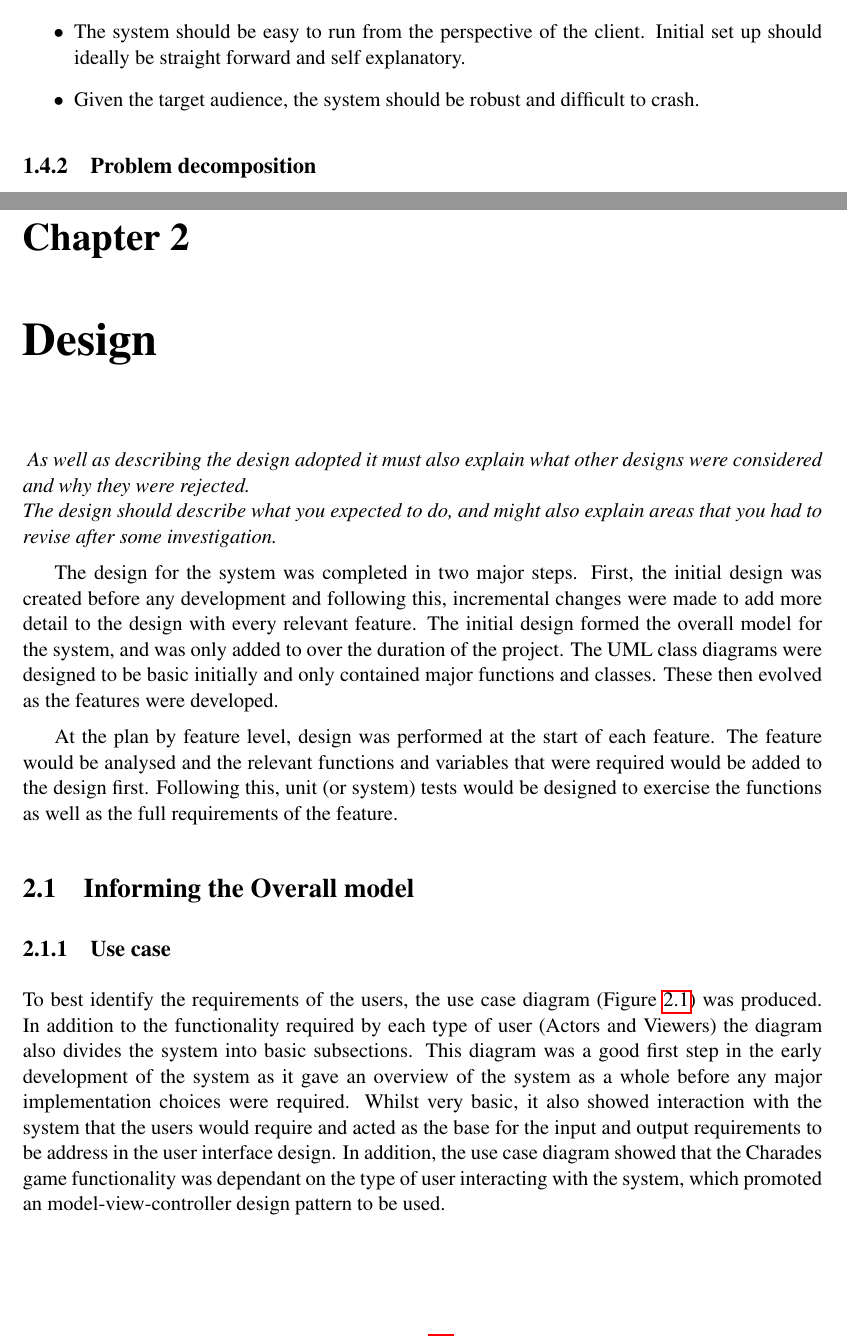
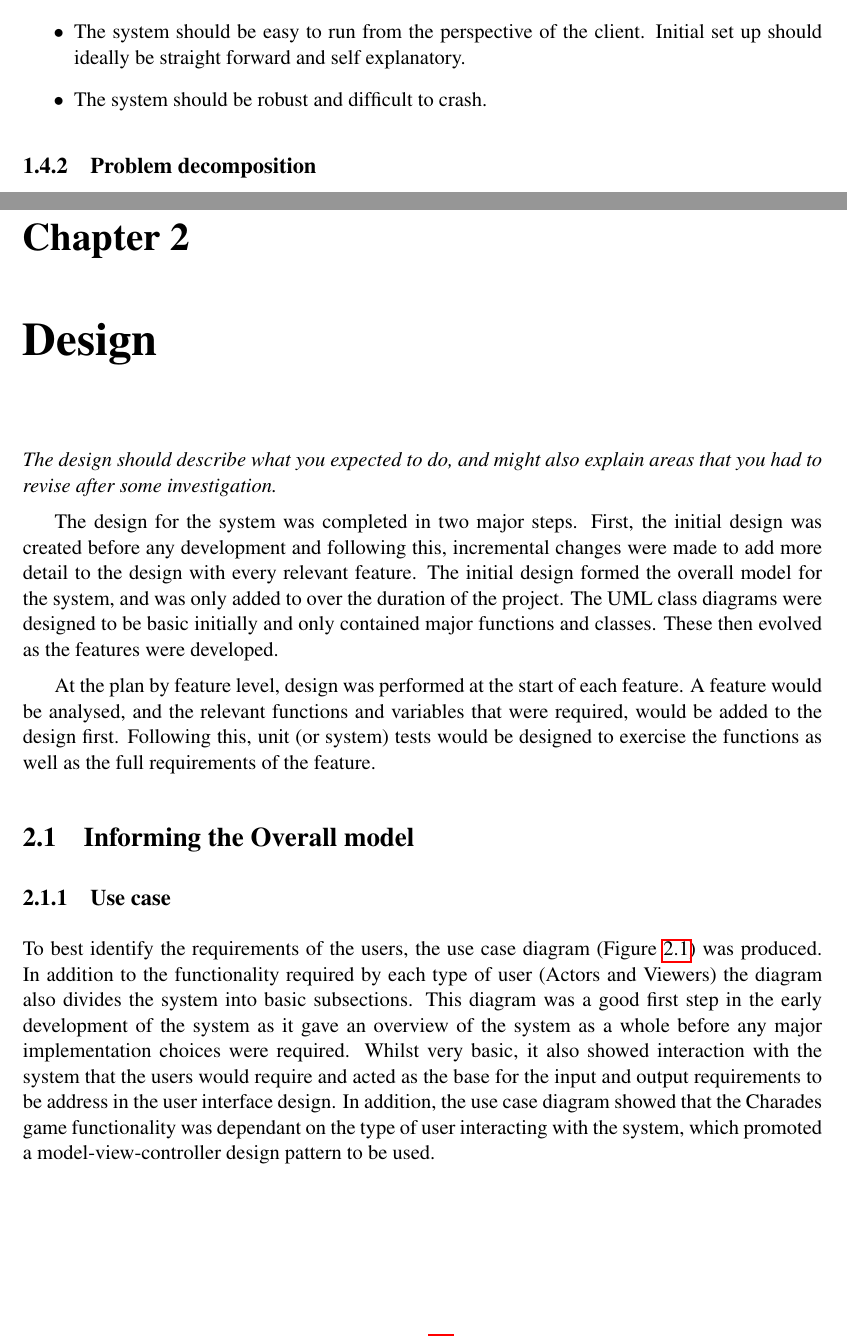
Before and after one commit to ElliotAOram/GhostPyramid, a LaTeX thesis (FinalReport/dissertation.tex, which reads FinalReport/Chapter1/chapter1.tex, FinalReport/Chapter2/chapter2.tex): two parts of pages 12 and 16 of 46, joined at a grey line, cut so that both start at the same text. Compiled offline with pdfLaTeX.

Commit message:
Minor updates to chapter 1 and 2

```diff
--- a/FinalReport/Chapter1/chapter1.tex
+++ b/FinalReport/Chapter1/chapter1.tex
@@ -62,7 +62,7 @@ Initially, the project scope covered the creation of a system to produce real-ti
 
 	\item The system should be easy to run from the perspective of the client. Initial set up should ideally be straight forward and self explanatory.
 
-	\item Given the target audience, the system should be robust and difficult to crash.
+	\item The system should be robust and difficult to crash.
 \end{itemize}
 
 
--- a/FinalReport/Chapter2/chapter2.tex
+++ b/FinalReport/Chapter2/chapter2.tex
@@ -1,12 +1,11 @@
 %\addcontentsline{toc}{chapter}{Development Process}
 \chapter{Design}
 
-\textit{ As well as describing the design adopted it must also explain what other designs were considered and why they were rejected.\\
-The design should describe what you expected to do, and might also explain areas that you had to revise after some investigation.}
+\textit{The design should describe what you expected to do, and might also explain areas that you had to revise after some investigation.}
 
 The design for the system was completed in two major steps. First, the initial design was created before any development and following this, incremental changes were made to add  more detail to the design with every relevant feature. The initial design formed the overall model for the system, and was only added to over the duration of the project. The UML class diagrams were designed to be basic initially and only contained major functions and classes. These then evolved as the features were developed.
 
-At the plan by feature level, design was performed at the start of each feature. The feature would be analysed and the relevant functions and variables that were required would be added to the design first. Following this, unit (or system) tests would be designed to exercise the functions as well as the full requirements of the feature.
+At the plan by feature level, design was performed at the start of each feature. A feature would be analysed, and the relevant functions and variables that were required, would be added to the design first. Following this, unit (or system) tests would be designed to exercise the functions as well as the full requirements of the feature.
 
 
 \section{Informing the Overall model}
@@ -18,7 +17,7 @@ At the plan by feature level, design was performed at the start of each feature.
 		\label{fig:use_case}
 	}
 \end{figure}
-To best identify the requirements of the users, the use case diagram (Figure \ref{fig:use_case}) was produced. In addition to the functionality required by each type of user (Actors and Viewers) the diagram also divides the system into basic subsections. This diagram was a good first step in the early development of the system as it gave an overview of the system as a whole before any major implementation choices were required. Whilst very basic, it also showed interaction with the system that the users would require and acted as the base for the input and output requirements to be address in the user interface design. In addition, the use case diagram showed that the Charades game functionality was dependant on the type of user interacting with the system, which promoted an model-view-controller design pattern to be used.
+To best identify the requirements of the users, the use case diagram (Figure \ref{fig:use_case}) was produced. In addition to the functionality required by each type of user (Actors and Viewers) the diagram also divides the system into basic subsections. This diagram was a good first step in the early development of the system as it gave an overview of the system as a whole before any major implementation choices were required. Whilst very basic, it also showed interaction with the system that the users would require and acted as the base for the input and output requirements to be address in the user interface design. In addition, the use case diagram showed that the Charades game functionality was dependant on the type of user interacting with the system, which promoted a model-view-controller design pattern to be used.
 
 \newpage
 
```
Also changed, not shown: FinalReport/dissertation.pdf, FinalReport/Chapter1/chapter1.tex (14 more changed lines), FinalReport/Chapter2/chapter2.tex (2 more changed lines).
